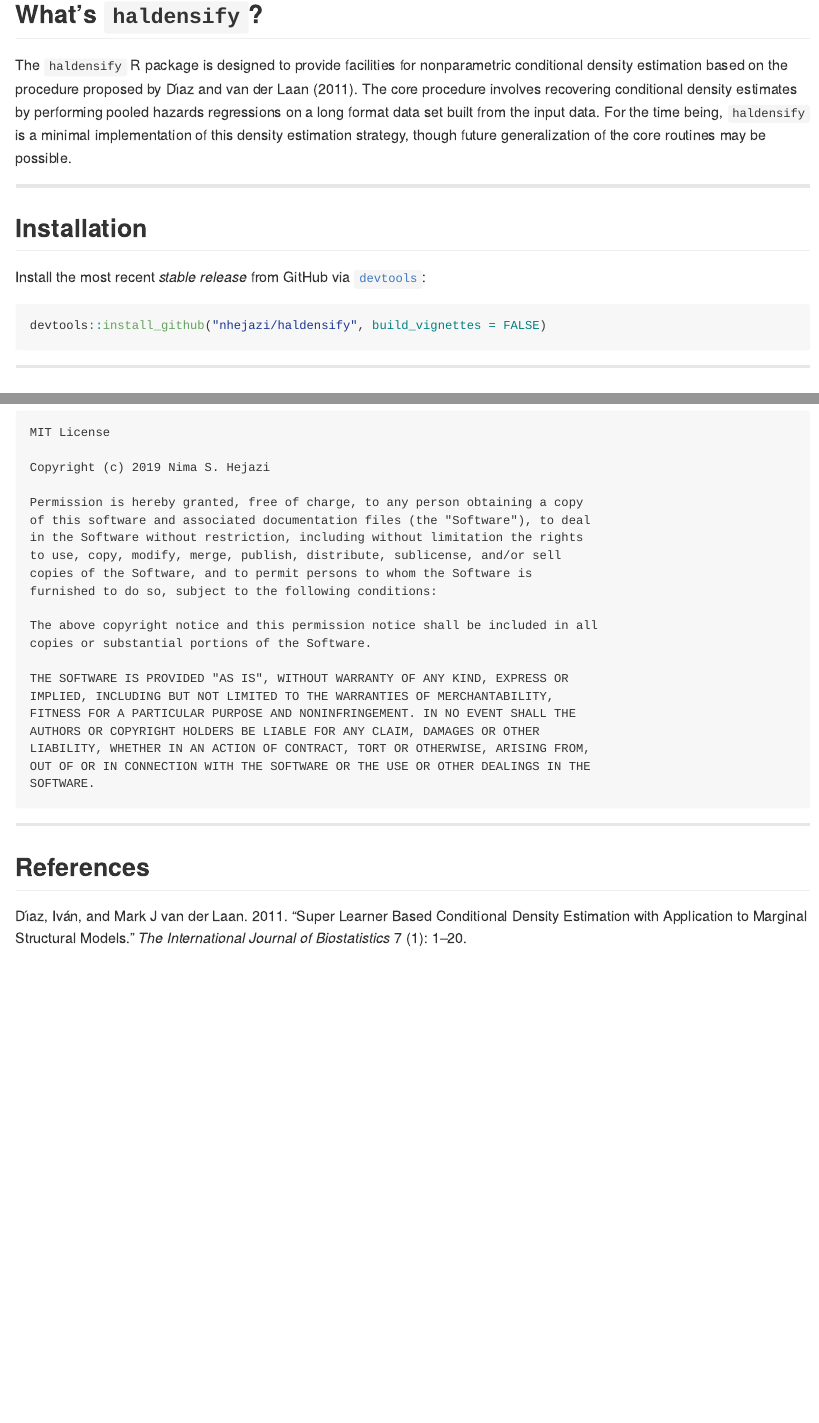
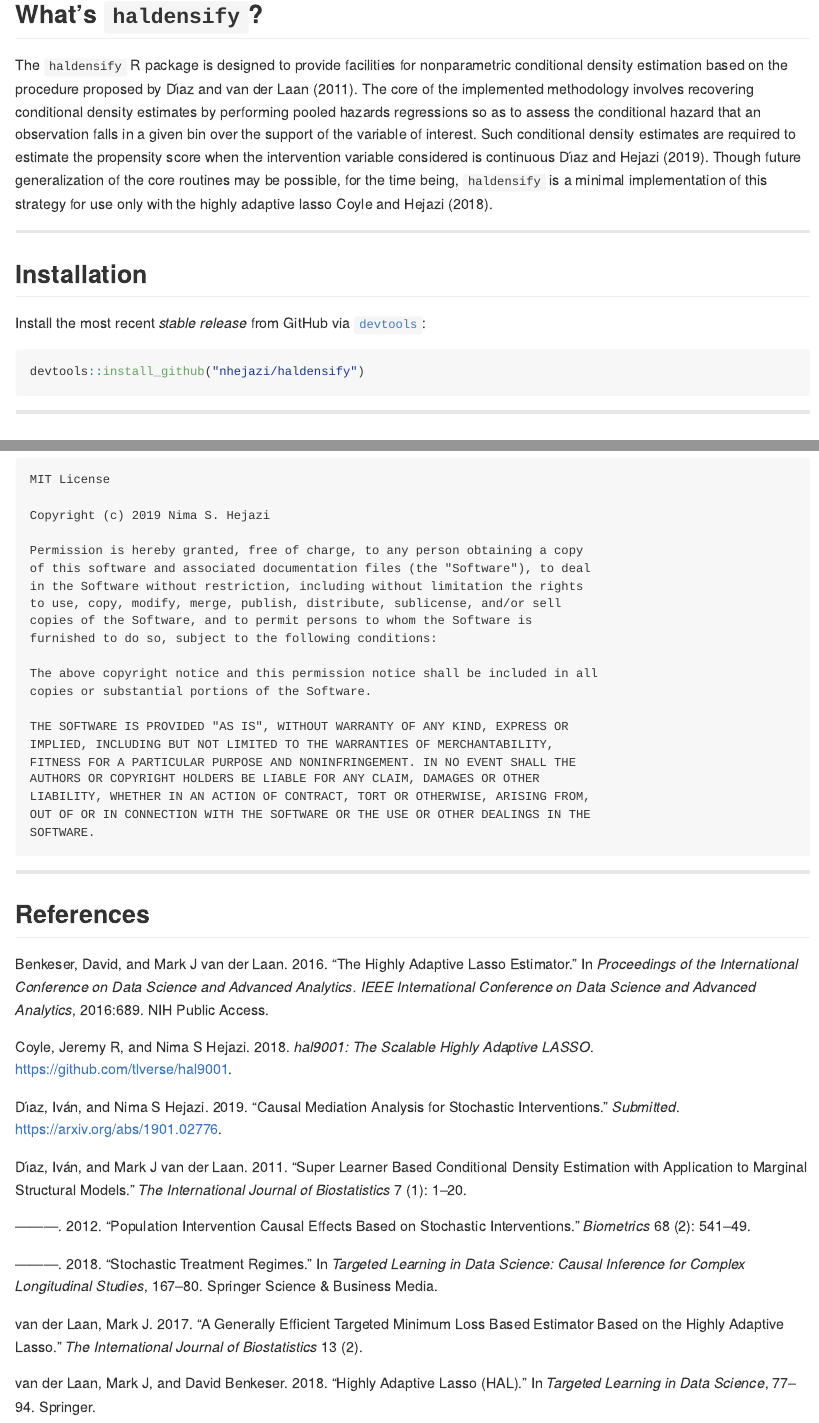
Before and after one commit to nhejazi/haldensify, an R Markdown document (README.Rmd): the page in a window 1100 px wide, from 230 px down, and a second part further down, joined at a grey line. Rendered offline with R 4.5, knitr and Pandoc, with nearby package versions; code that draws random numbers runs with fixed seeds of ours; some code elsewhere in the file could not run offline; badge pictures from the web are left out.

Commit message:
update readme and references

````diff
--- a/README-refs.bib
+++ b/README-refs.bib
@@ -42 +38,0 @@
-  journal={The International Journal of Biostatistics},
@@ -57,3 +47,11 @@
   year={2011},
   publisher={De Gruyter}
 }
+
+@article{diaz2019causal,
+  title={Causal mediation analysis for stochastic interventions},
+  author={D{\'\i}az, Iv{\'a}n and Hejazi, Nima S},
+  year={2019},
+  url = {https://arxiv.org/abs/1901.02776},
+  doi = {},
+  journal={submitted},
@@ -59,0 +65,15 @@
+  title={Highly Adaptive Lasso (HAL)},
+  author={{van der Laan}, Mark J and Benkeser, David},
+  booktitle={Targeted Learning in Data Science},
+  pages={77--94},
+  year={2018},
+  publisher={Springer}
+}
+
+@article{vdl2017generally,
+  title={A Generally Efficient Targeted Minimum Loss Based Estimator based on
+    the Highly Adaptive Lasso},
+  author={{van der Laan}, Mark J},
+  journal={The International Journal of Biostatistics},
+  volume={13},
+  number={2},
@@ -59,0 +85,18 @@
+  author = {Coyle, Jeremy R and Hejazi, Nima S},
+  title = {{hal9001}: The Scalable {Highly Adaptive LASSO}},
+  year  = {2018},
+  url = {https://github.com/tlverse/hal9001},
+  note = {R package version 0.2.1}
+}
+
+@inproceedings{benkeser2016highly,
+  title={The highly adaptive lasso estimator},
+  author={Benkeser, David and {van der Laan}, Mark J},
+  booktitle={Proceedings of the International Conference on Data Science and
+    Advanced Analytics. IEEE International Conference on Data Science and
+    Advanced Analytics},
+  volume={2016},
+  pages={689},
+  year={2016},
+  organization={NIH Public Access}
+}
--- a/README.Rmd
+++ b/README.Rmd
@@ -35,11 +35,16 @@ __Author:__ [Nima Hejazi](https://nimahejazi.org)
 
 The `haldensify` R package is designed to provide facilities for nonparametric
 conditional density estimation based on the procedure proposed by
-@diaz2011super. The core procedure involves recovering conditional density
-estimates by performing pooled hazards regressions on a long format data set
-built from the input data. For the time being, `haldensify` is a minimal
-implementation of this density estimation strategy, though future generalization
-of the core routines may be possible.
+@diaz2011super. The core of the implemented methodology involves recovering
+conditional density estimates by performing pooled hazards regressions so as to
+assess the conditional hazard that an observation falls in a given bin over the
+support of the variable of interest. Such conditional density estimates are
+required to estimate the propensity score when the intervention variable
+considered is continuous [@diaz2012population, @diaz2018stochastic,
+@diaz2019causal]. Though future generalization of the core routines may be
+possible, for the time being, `haldensify` is a minimal implementation of this
+strategy for use only with the highly adaptive lasso [@benkeser2016highly,
+@vdl2017generally, @vdl2018highly, @coyle2018hal9001].
 
 ---
 
@@ -49,7 +54,7 @@ Install the most recent _stable release_ from GitHub via
 [`devtools`](https://www.rstudio.com/products/rpackages/devtools/):
 
 ```{r gh-master-installation, eval = FALSE}
-devtools::install_github("nhejazi/haldensify", build_vignettes = FALSE)
+devtools::install_github("nhejazi/haldensify")
 ```
 
 ---
````
Also changed, not shown: README-refs.bib (21 more changed lines), README.Rmd (32 more changed lines).
